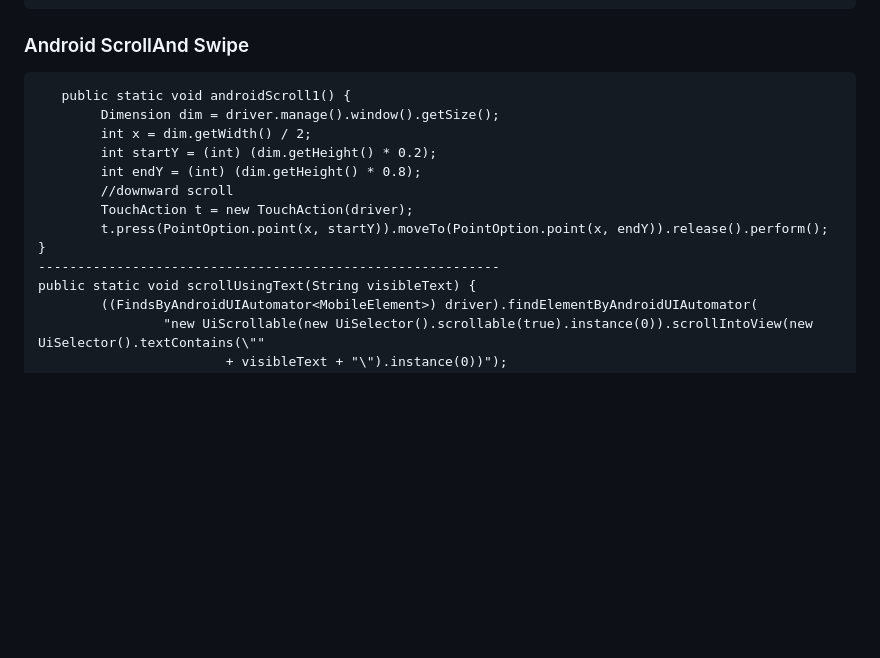
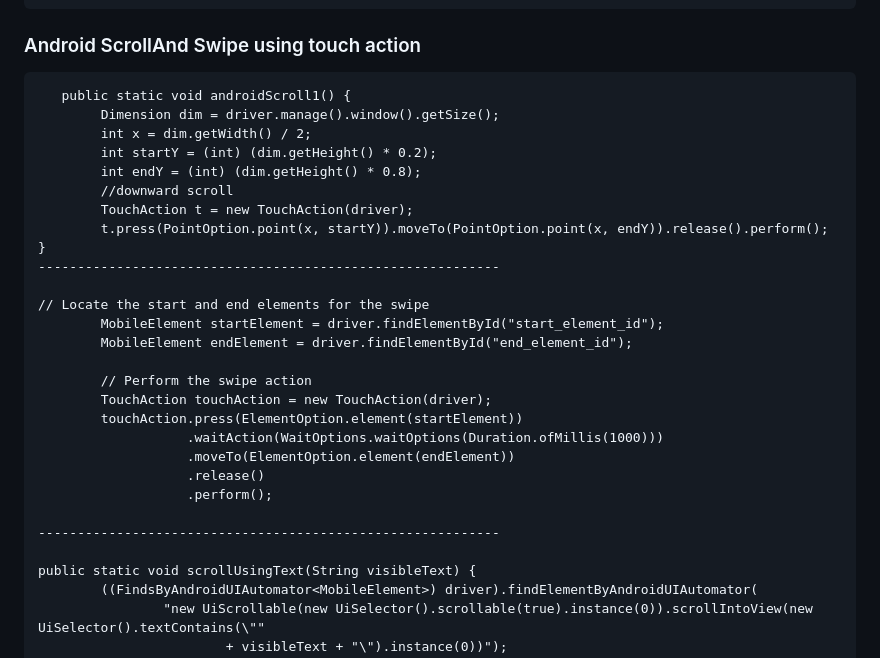
Before and after one commit to LaxminarayanJena/Appium, a Markdown page: README.md, the part around the change. GitHub-like rendering; blank space fills up the shorter version.

````diff
--- a/README.md
+++ b/README.md
@@ -118,7 +118,7 @@ public void iOSScrollToElement() {
 		  driver.executeScript("mobile:scroll", scrollObject);
 	  }
 ```
-### Android ScrollAnd Swipe
+### Android ScrollAnd Swipe using touch action
 ```
    public static void androidScroll1() {
 		Dimension dim = driver.manage().window().getSize();
@@ -130,6 +130,21 @@ public void iOSScrollToElement() {
 		t.press(PointOption.point(x, startY)).moveTo(PointOption.point(x, endY)).release().perform();
 }
 -----------------------------------------------------------
+
+// Locate the start and end elements for the swipe
+        MobileElement startElement = driver.findElementById("start_element_id");
+        MobileElement endElement = driver.findElementById("end_element_id");
+
+        // Perform the swipe action
+        TouchAction touchAction = new TouchAction(driver);
+        touchAction.press(ElementOption.element(startElement))
+                   .waitAction(WaitOptions.waitOptions(Duration.ofMillis(1000)))
+                   .moveTo(ElementOption.element(endElement))
+                   .release()
+                   .perform();
+
+-----------------------------------------------------------
+
 public static void scrollUsingText(String visibleText) {
 		((FindsByAndroidUIAutomator<MobileElement>) driver).findElementByAndroidUIAutomator(
 				"new UiScrollable(new UiSelector().scrollable(true).instance(0)).scrollIntoView(new UiSelector().textContains(\""
````
